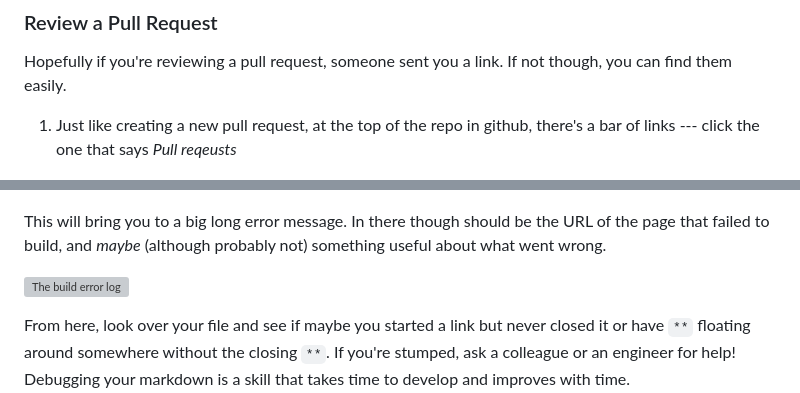
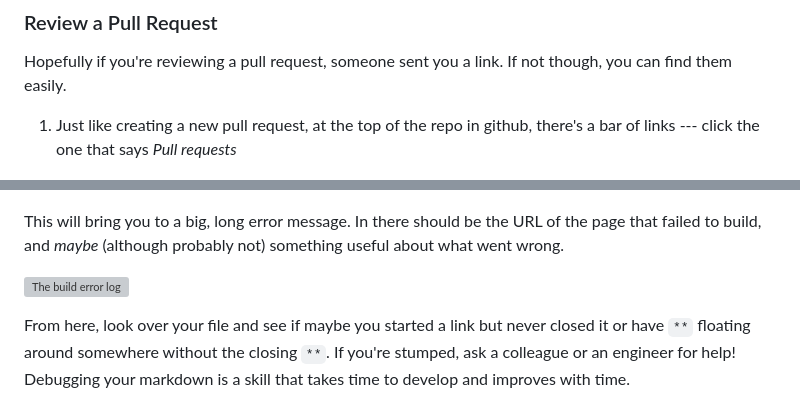
Before and after one commit to usds/techfar-hub-website-v3, a Markdown page: How-To-Update/github-for-content.md, 2 parts joined by grey strips. Rendered like a GitHub page; grey boxes are pictures that could not be loaded.

```diff
--- a/How-To-Update/github-for-content.md
+++ b/How-To-Update/github-for-content.md
@@ -137,7 +137,7 @@ We're not going to exhaustively document how to comment on and interact with pul
 Hopefully if you're reviewing a pull request, someone sent you a link. If not though, you can find them easily.
 
 
-1. Just like creating a new pull request, at the top of the repo in github, there's a bar of links --- click the one that says _Pull reqeusts_
+1. Just like creating a new pull request, at the top of the repo in github, there's a bar of links --- click the one that says _Pull requests_
 
     ![Main toolbar on a repo](images/main-tabs.png)
 
@@ -198,7 +198,7 @@ This will bring you to the build status page. In the box "annotations," you'll s
 
 ![The build status page](images/build-status-page.png)
 
-This will bring you to a big long error message. In there though should be the URL of the page that failed to build, and _maybe_ (although probably not) something useful about what went wrong.
+This will bring you to a big, long error message. In there should be the URL of the page that failed to build, and _maybe_ (although probably not) something useful about what went wrong.
 
 ![The build error log](images/build-log.png)
 
```
Also changed, not shown: other parts of How-To-Update/github-for-content.md (+5 -5 lines).
